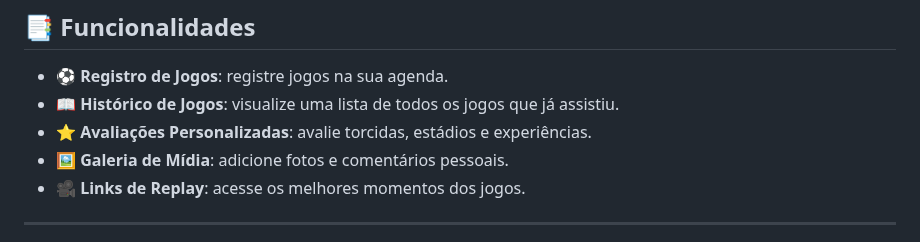
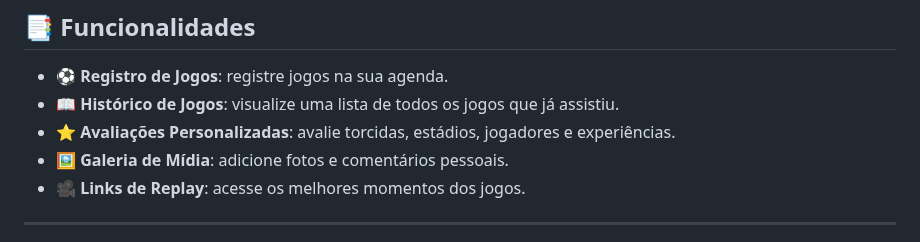
Before and after one commit to Amfgs/projeto-Only-Football-Fans, a Markdown page: README.md, the part around the change. Drawn GitHub-style.

Commit message:
Update features list to include players in evaluations

```diff
--- a/README.md
+++ b/README.md
@@ -9,7 +9,7 @@ Com ele, os usuários podem **registrar, organizar e reviver** os jogos que assi
 ## 📑 Funcionalidades
 - ⚽ **Registro de Jogos**: registre jogos na sua agenda.
 - 📖 **Histórico de Jogos**: visualize uma lista de todos os jogos que já assistiu.
-- ⭐ **Avaliações Personalizadas**: avalie torcidas, estádios e experiências.
+- ⭐ **Avaliações Personalizadas**: avalie torcidas, estádios, jogadores e experiências.
 - 🖼️ **Galeria de Mídia**: adicione fotos e comentários pessoais.
 - 🎥 **Links de Replay**: acesse os melhores momentos dos jogos.
 
```
